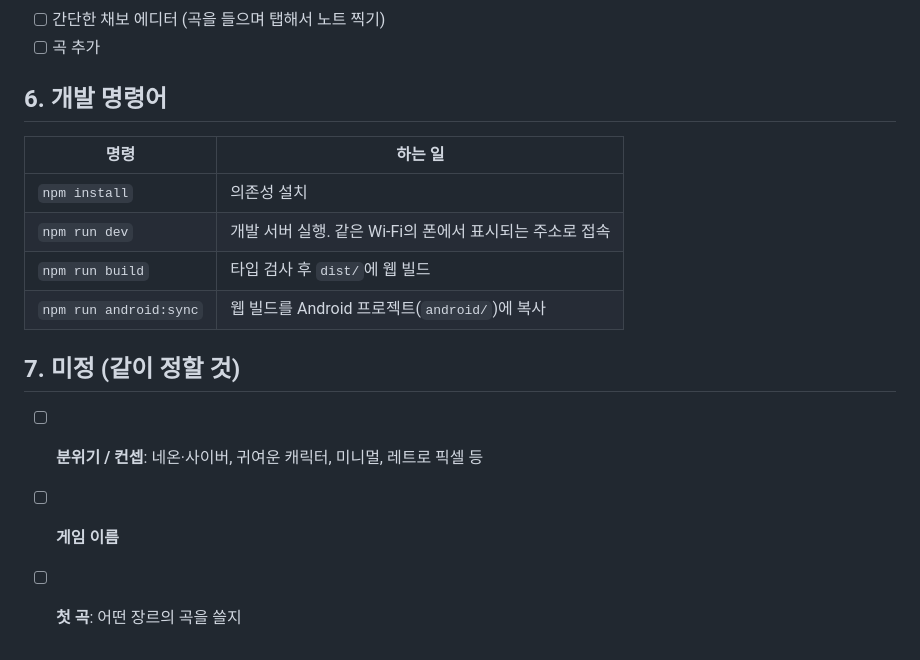
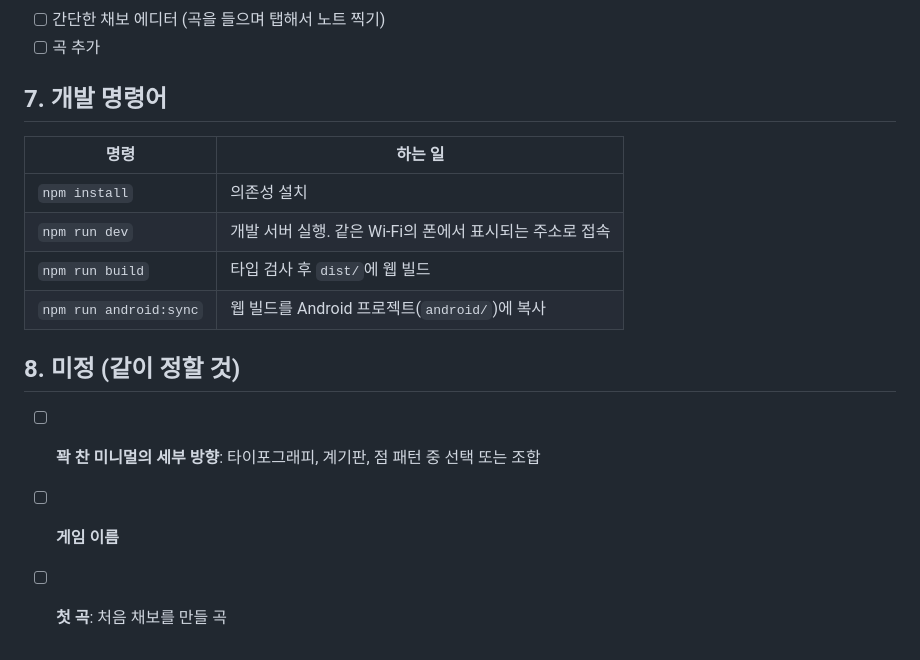
Before and after one commit to dezang2009/Second, a Markdown page: DESIGN.md, the part around one of its changes. Rendered like a GitHub page.

```diff
--- a/DESIGN.md
+++ b/DESIGN.md
@@ -91,7 +100,7 @@
 - [ ] 간단한 채보 에디터 (곡을 들으며 탭해서 노트 찍기)
 - [ ] 곡 추가
 
-## 6. 개발 명령어
+## 7. 개발 명령어
 
 | 명령 | 하는 일 |
 |---|---|
@@ -100,8 +109,8 @@
 | `npm run build` | 타입 검사 후 `dist/`에 웹 빌드 |
 | `npm run android:sync` | 웹 빌드를 Android 프로젝트(`android/`)에 복사 |
 
-## 7. 미정 (같이 정할 것)
+## 8. 미정 (같이 정할 것)
 
-- [ ] **분위기 / 컨셉**: 네온·사이버, 귀여운 캐릭터, 미니멀, 레트로 픽셀 등
+- [ ] **꽉 찬 미니멀의 세부 방향**: 타이포그래피, 계기판, 점 패턴 중 선택 또는 조합
 - [ ] **게임 이름**
-- [ ] **첫 곡**: 어떤 장르의 곡을 쓸지
+- [ ] **첫 곡**: 처음 채보를 만들 곡
```
Also changed, not shown: other parts of DESIGN.md (+17 -8 lines).
